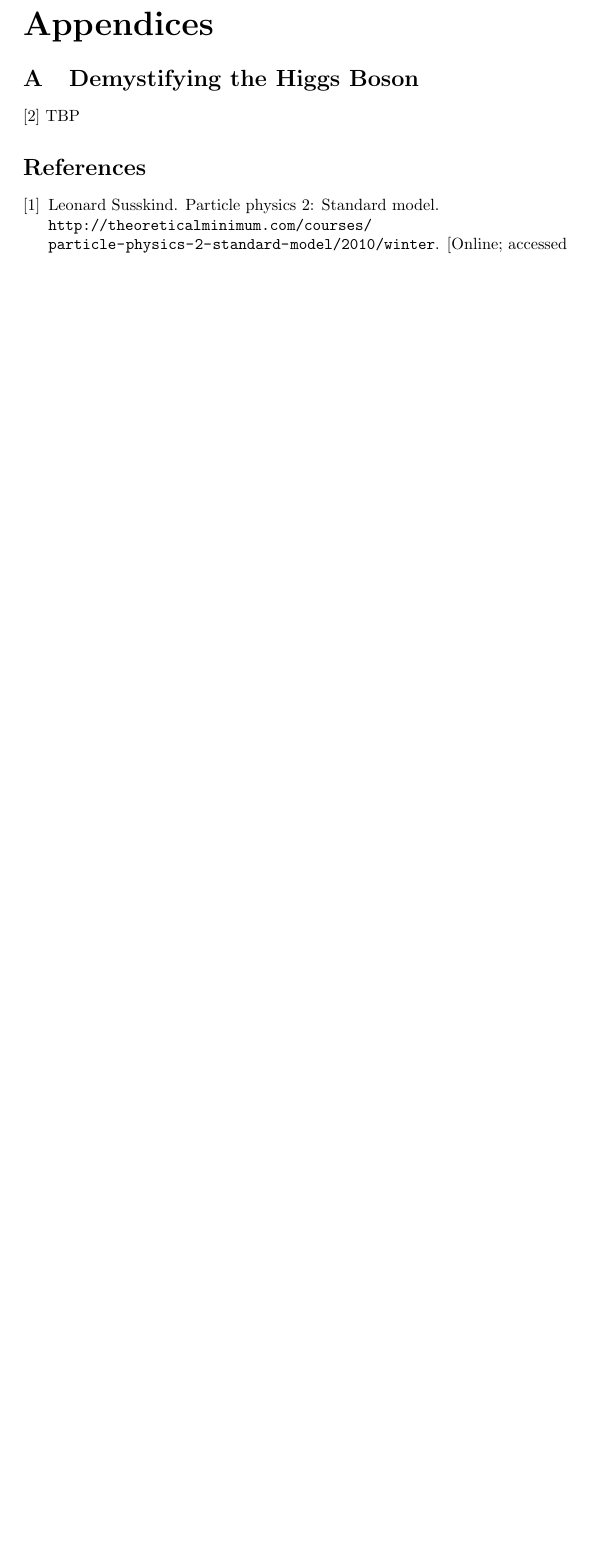
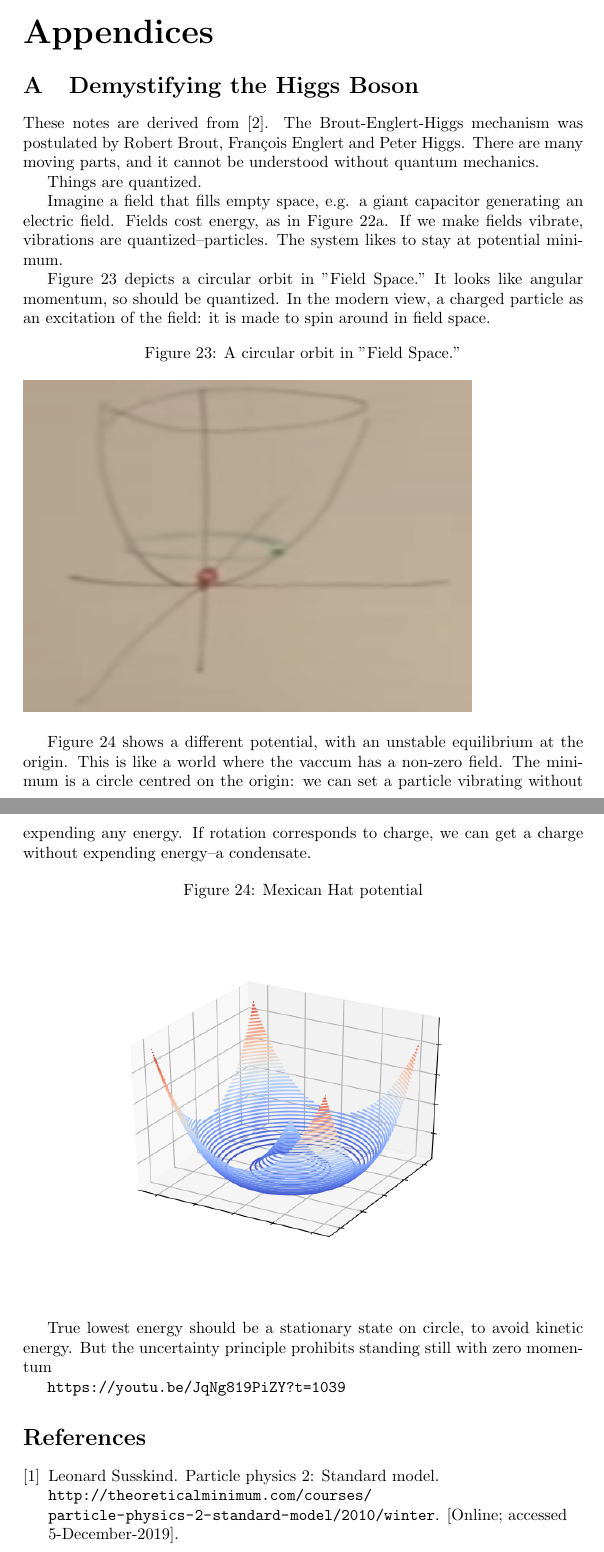
Before and after one commit to weka511/complexity, a LaTeX paper (tm/particles2.tex): part of page 37 of 37 before the commit and two parts of pages 37 and 38 of 38 after it, the two joined at a grey line, cut so that both start at the same text, the shorter picture padded with empty space. Compiled offline with pdfLaTeX.

Commit message:
Started Appendix on Higgs

```diff
--- a/tm/particles2.tex
+++ b/tm/particles2.tex
@@ -1065,8 +1069,29 @@ TBP
 
 \begin{appendices}
 	\section{Demystifying the Higgs Boson}
-	\cite{susskind2010demystifing}
-	TBP
+	These notes are derived from \cite{susskind2010demystifing}.
+	The  Brout-Englert-Higgs mechanism was postulated by Robert Brout, Fran\c{c}ois Englert and Peter Higgs. There are many moving parts, and it cannot be understood without quantum mechanics.
+
+	Things are quantized.
+
+	Imagine a field that fills empty space, e.g. a giant capacitor generating an electric field. Fields cost energy, as in Figure \ref{fig:2-7-V-quad}. If we make fields vibrate, vibrations are quantized--particles. The system likes to stay at potential minimum.
+
+	Figure \ref{fig:2-appendix-field-circle} depicts a circular orbit in "Field Space." It looks like angular momentum, so should be quantized. In the modern view,  a charged particle as an excitation of the field: it is made to spin around in field space.
+
+	\begin{figure}[H]
+		\caption{A circular orbit in "Field Space."}\label{fig:2-appendix-field-circle}
+		\includegraphics[width=0.8\textwidth]{2-appendix-field-circle}
+	\end{figure}
+
+	Figure \ref{fig:mexican-hat} shows a different potential, with an unstable equilibrium at the origin. This is like a world where the vaccum has a non-zero field. The minimum is a circle centred on the origin: we can set a particle vibrating without expending any energy. If rotation corresponds to charge, we can get a charge without expending energy--a condensate.
+	\begin{figure}[H]
+		\caption{Mexican Hat potential}\label{fig:mexican-hat}
+		\includegraphics[width=0.9\textwidth]{mexican-hat}
+	\end{figure}
+
+	True lowest energy should be a stationary state on circle, to avoid kinetic energy. But the uncertainty principle prohibits standing still with zero momentum
+
+	\url{https://youtu.be/JqNg819PiZY?t=1039}
 \end{appendices}
 
 \bibliographystyle{unsrt}
```
Also changed, not shown: tm/figs/2-appendix-field-circle.jpg (added), tm/figs/mexican-hat.png (added), tm/particles2.tex (6 more changed lines).
